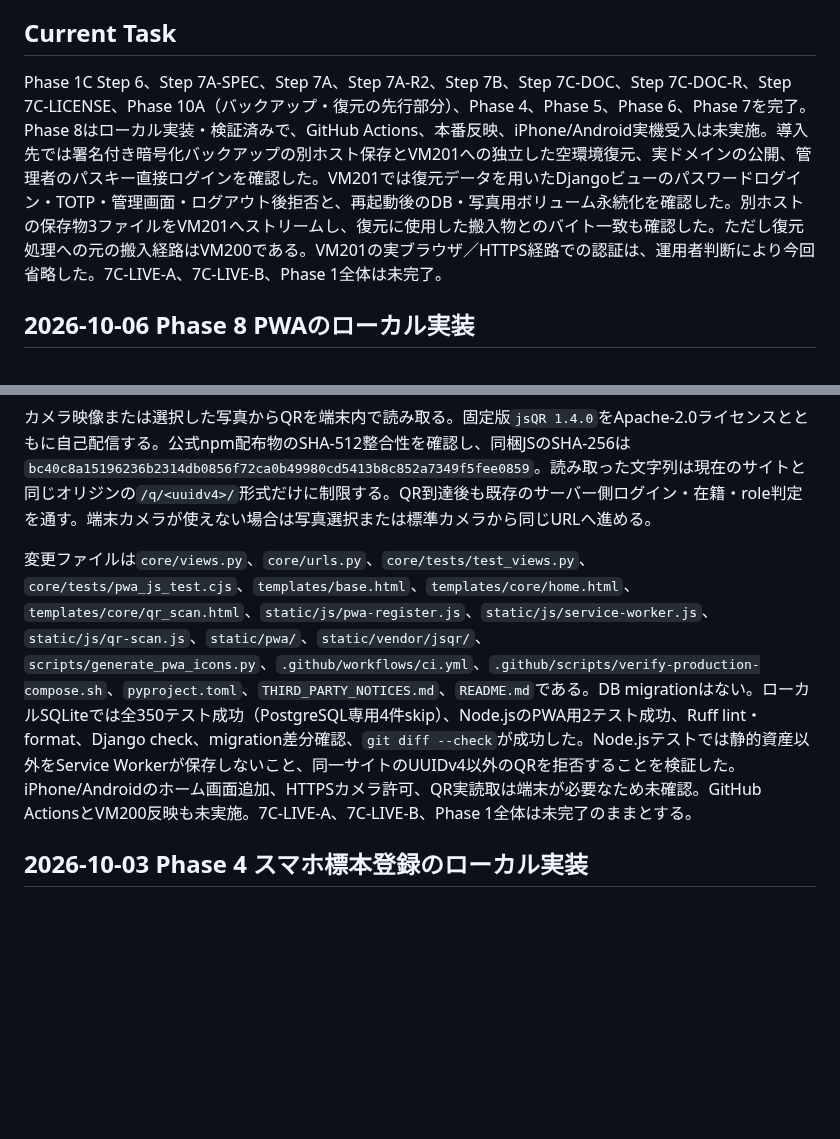
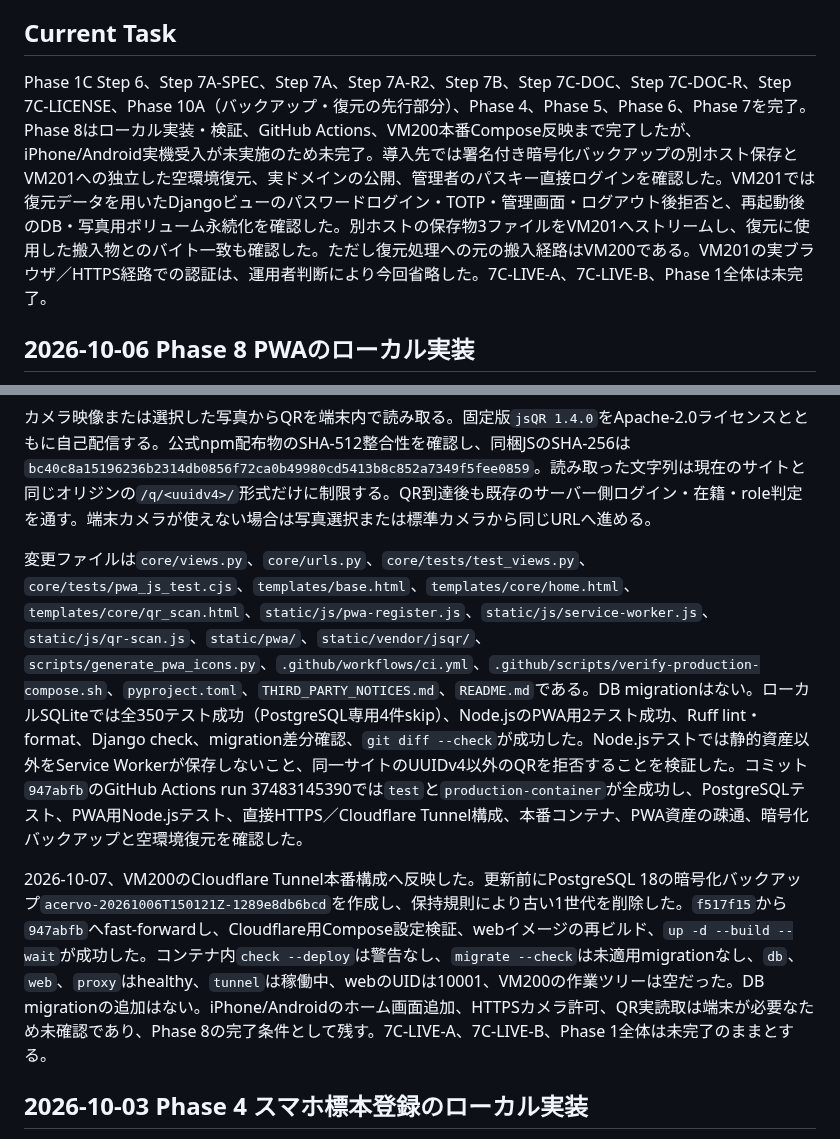
Before and after one commit to kade-6174/Acervo, a Markdown page: STATUS.md, 2 parts joined by grey strips. Rendered like a GitHub page; blank space fills up the shorter version.

Commit message:
Phase 8の本番反映結果を記録

```diff
--- a/STATUS.md
+++ b/STATUS.md
@@ -4,7 +4,7 @@
 
 ## Current Task
 
-Phase 1C Step 6、Step 7A-SPEC、Step 7A、Step 7A-R2、Step 7B、Step 7C-DOC、Step 7C-DOC-R、Step 7C-LICENSE、Phase 10A（バックアップ・復元の先行部分）、Phase 4、Phase 5、Phase 6、Phase 7を完了。Phase 8はローカル実装・検証済みで、GitHub Actions、本番反映、iPhone/Android実機受入は未実施。導入先では署名付き暗号化バックアップの別ホスト保存とVM201への独立した空環境復元、実ドメインの公開、管理者のパスキー直接ログインを確認した。VM201では復元データを用いたDjangoビューのパスワードログイン・TOTP・管理画面・ログアウト後拒否と、再起動後のDB・写真用ボリューム永続化を確認した。別ホストの保存物3ファイルをVM201へストリームし、復元に使用した搬入物とのバイト一致も確認した。ただし復元処理への元の搬入経路はVM200である。VM201の実ブラウザ／HTTPS経路での認証は、運用者判断により今回省略した。7C-LIVE-A、7C-LIVE-B、Phase 1全体は未完了。
+Phase 1C Step 6、Step 7A-SPEC、Step 7A、Step 7A-R2、Step 7B、Step 7C-DOC、Step 7C-DOC-R、Step 7C-LICENSE、Phase 10A（バックアップ・復元の先行部分）、Phase 4、Phase 5、Phase 6、Phase 7を完了。Phase 8はローカル実装・検証、GitHub Actions、VM200本番Compose反映まで完了したが、iPhone/Android実機受入が未実施のため未完了。導入先では署名付き暗号化バックアップの別ホスト保存とVM201への独立した空環境復元、実ドメインの公開、管理者のパスキー直接ログインを確認した。VM201では復元データを用いたDjangoビューのパスワードログイン・TOTP・管理画面・ログアウト後拒否と、再起動後のDB・写真用ボリューム永続化を確認した。別ホストの保存物3ファイルをVM201へストリームし、復元に使用した搬入物とのバイト一致も確認した。ただし復元処理への元の搬入経路はVM200である。VM201の実ブラウザ／HTTPS経路での認証は、運用者判断により今回省略した。7C-LIVE-A、7C-LIVE-B、Phase 1全体は未完了。
 
 ## 2026-10-06 Phase 8 PWAのローカル実装
 
@@ -12,7 +12,9 @@ Manifest、192px・512pxの自己配信アイコン、standalone表示、Service
 
 カメラ映像または選択した写真からQRを端末内で読み取る。固定版`jsQR 1.4.0`をApache-2.0ライセンスとともに自己配信する。公式npm配布物のSHA-512整合性を確認し、同梱JSのSHA-256は`bc40c8a15196236b2314db0856f72ca0b49980cd5413b8c852a7349f5fee0859`。読み取った文字列は現在のサイトと同じオリジンの`/q/<uuidv4>/`形式だけに制限する。QR到達後も既存のサーバー側ログイン・在籍・role判定を通す。端末カメラが使えない場合は写真選択または標準カメラから同じURLへ進める。
 
-変更ファイルは`core/views.py`、`core/urls.py`、`core/tests/test_views.py`、`core/tests/pwa_js_test.cjs`、`templates/base.html`、`templates/core/home.html`、`templates/core/qr_scan.html`、`static/js/pwa-register.js`、`static/js/service-worker.js`、`static/js/qr-scan.js`、`static/pwa/`、`static/vendor/jsqr/`、`scripts/generate_pwa_icons.py`、`.github/workflows/ci.yml`、`.github/scripts/verify-production-compose.sh`、`pyproject.toml`、`THIRD_PARTY_NOTICES.md`、`README.md`である。DB migrationはない。ローカルSQLiteでは全350テスト成功（PostgreSQL専用4件skip）、Node.jsのPWA用2テスト成功、Ruff lint・format、Django check、migration差分確認、`git diff --check`が成功した。Node.jsテストでは静的資産以外をService Workerが保存しないこと、同一サイトのUUIDv4以外のQRを拒否することを検証した。iPhone/Androidのホーム画面追加、HTTPSカメラ許可、QR実読取は端末が必要なため未確認。GitHub ActionsとVM200反映も未実施。7C-LIVE-A、7C-LIVE-B、Phase 1全体は未完了のままとする。
+変更ファイルは`core/views.py`、`core/urls.py`、`core/tests/test_views.py`、`core/tests/pwa_js_test.cjs`、`templates/base.html`、`templates/core/home.html`、`templates/core/qr_scan.html`、`static/js/pwa-register.js`、`static/js/service-worker.js`、`static/js/qr-scan.js`、`static/pwa/`、`static/vendor/jsqr/`、`scripts/generate_pwa_icons.py`、`.github/workflows/ci.yml`、`.github/scripts/verify-production-compose.sh`、`pyproject.toml`、`THIRD_PARTY_NOTICES.md`、`README.md`である。DB migrationはない。ローカルSQLiteでは全350テスト成功（PostgreSQL専用4件skip）、Node.jsのPWA用2テスト成功、Ruff lint・format、Django check、migration差分確認、`git diff --check`が成功した。Node.jsテストでは静的資産以外をService Workerが保存しないこと、同一サイトのUUIDv4以外のQRを拒否することを検証した。コミット`947abfb`のGitHub Actions run 37483145390では`test`と`production-container`が全成功し、PostgreSQLテスト、PWA用Node.jsテスト、直接HTTPS／Cloudflare Tunnel構成、本番コンテナ、PWA資産の疎通、暗号化バックアップと空環境復元を確認した。
+
+2026-10-07、VM200のCloudflare Tunnel本番構成へ反映した。更新前にPostgreSQL 18の暗号化バックアップ`acervo-20261006T150121Z-1289e8db6bcd`を作成し、保持規則により古い1世代を削除した。`f517f15`から`947abfb`へfast-forwardし、Cloudflare用Compose設定検証、webイメージの再ビルド、`up -d --build --wait`が成功した。コンテナ内`check --deploy`は警告なし、`migrate --check`は未適用migrationなし、`db`、`web`、`proxy`はhealthy、`tunnel`は稼働中、webのUIDは10001、VM200の作業ツリーは空だった。DB migrationの追加はない。iPhone/Androidのホーム画面追加、HTTPSカメラ許可、QR実読取は端末が必要なため未確認であり、Phase 8の完了条件として残す。7C-LIVE-A、7C-LIVE-B、Phase 1全体は未完了のままとする。
 
 ## 2026-10-03 Phase 4 スマホ標本登録のローカル実装
 
```
Also changed, not shown: other parts of STATUS.md (+1 -1 lines).
